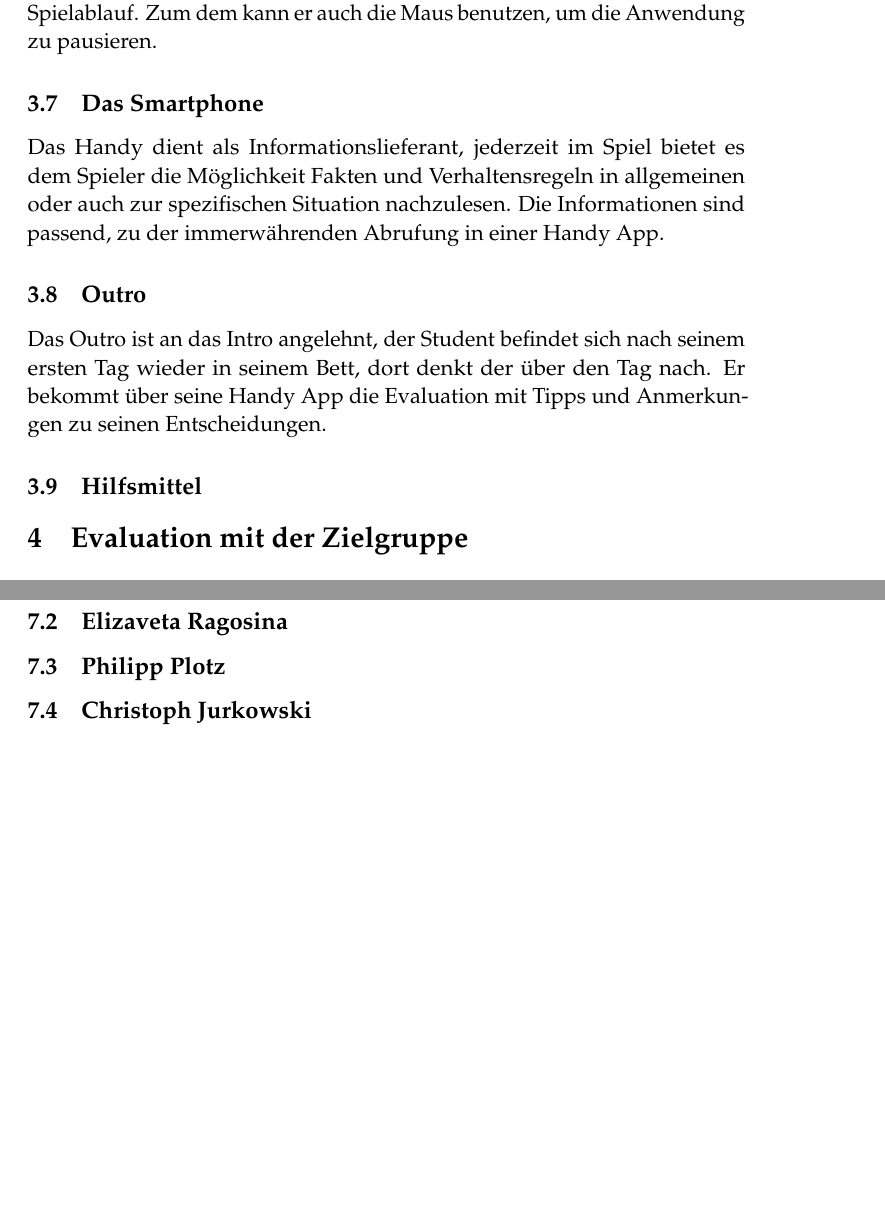
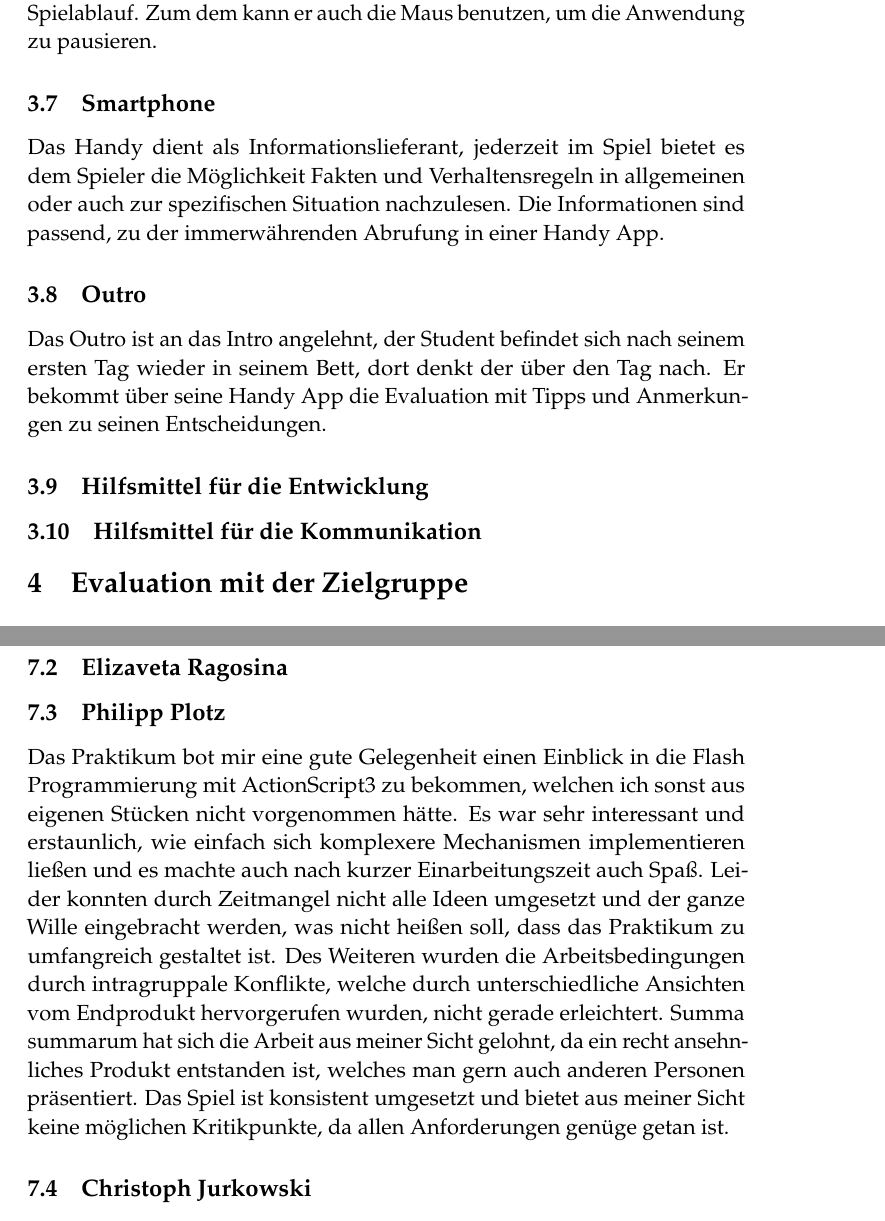
Before and after one commit to elizavetaRa/iTeach, a LaTeX paper (doc/Dokumentation/Latex/Dokumentation.tex): two parts of pages 6 and 8 of 8, joined at a grey line, cut so that both start at the same text, the shorter picture padded with empty space. Compiled offline with pdfLaTeX.

Commit message:
update doku

```diff
--- a/doc/Dokumentation/Latex/Dokumentation.tex
+++ b/doc/Dokumentation/Latex/Dokumentation.tex
@@ -134,14 +134,16 @@ Auch die Punkte Übersicht und der zeitlich Fortschritt des gesamten Spiels sind
 \subsection{Minispiele}
 Vom Design, sind die Minispiele im bewohnten Comic Layout gehalten, doch in Gegensatz zu dem herkömmlichen Spielablauf, werden hierfür die Pfeiltasten zur Bedienung herangezogen. Das hat den Effekt, dass der Spieler merkt, das bei diesen Aufgaben mehr von ihm verlangt wird, als im Spielablauf. Zum dem kann er auch die Maus benutzen, um die Anwendung zu pausieren.
 
-\subsection{Das Smartphone}
+\subsection{Smartphone}
 Das Handy dient als Informationslieferant, jederzeit im Spiel bietet es dem Spieler die Möglichkeit Fakten und Verhaltensregeln in allgemeinen oder auch zur spezifischen Situation nachzulesen.
 Die Informationen sind passend, zu der immerwährenden Abrufung in einer Handy App.
 
 \subsection{Outro}
 Das Outro ist an das Intro angelehnt, der Student befindet sich nach seinem ersten Tag wieder in seinem Bett, dort denkt der über den Tag nach. Er bekommt über seine Handy App die Evaluation mit Tipps und Anmerkungen zu seinen Entscheidungen.
 
-\subsection{Hilfsmittel}
+\subsection{Hilfsmittel für die Entwicklung}
+
+\subsection{Hilfsmittel für die Kommunikation}
 
 
 
@@ -158,6 +160,7 @@ Das Lernspiel gibt angehenden Studenten, die zwischen der Immatrikulierung und d
 \subsection{Hung Tran Duc}
 \subsection{Elizaveta Ragosina}
 \subsection{Philipp Plotz}
+Das Praktikum bot mir eine gute Gelegenheit einen Einblick in die Flash Programmierung mit ActionScript3 zu bekommen, welchen ich sonst aus eigenen Stücken nicht vorgenommen hätte. Es war sehr interessant und erstaunlich, wie einfach sich komplexere Mechanismen implementieren ließen und es machte auch nach kurzer Einarbeitungszeit auch Spaß. Leider konnten durch Zeitmangel nicht alle Ideen umgesetzt und der ganze Wille eingebracht werden, was nicht heißen soll, dass das Praktikum zu umfangreich gestaltet ist. Des Weiteren wurden die Arbeitsbedingungen durch intragruppale Konflikte, welche durch unterschiedliche Ansichten vom Endprodukt hervorgerufen wurden, nicht gerade erleichtert. Summa summarum hat sich die Arbeit aus meiner Sicht gelohnt, da ein recht ansehnliches Produkt entstanden ist, welches man gern auch anderen Personen präsentiert. Das Spiel ist konsistent umgesetzt und bietet aus meiner Sicht keine möglichen Kritikpunkte, da allen Anforderungen genüge getan ist.
 \subsection{Christoph Jurkowski}
 \subsection{Niklas Fallik}
 \subsection{Sheyda Hayatgheybi}
```
Also changed, not shown: doc/Dokumentation/Latex/Dokumentation.pdf, doc/Dokumentation/Latex/images/facebook.png (added), doc/Dokumentation/Latex/images/flash.png (added), doc/Dokumentation/Latex/images/flash_player.png (added), doc/Dokumentation/Latex/images/git.png (added), doc/Dokumentation/Latex/images/photoshop.png (added), doc/Dokumentation/Latex/images/spielablauf.png (added), 5 other files.
